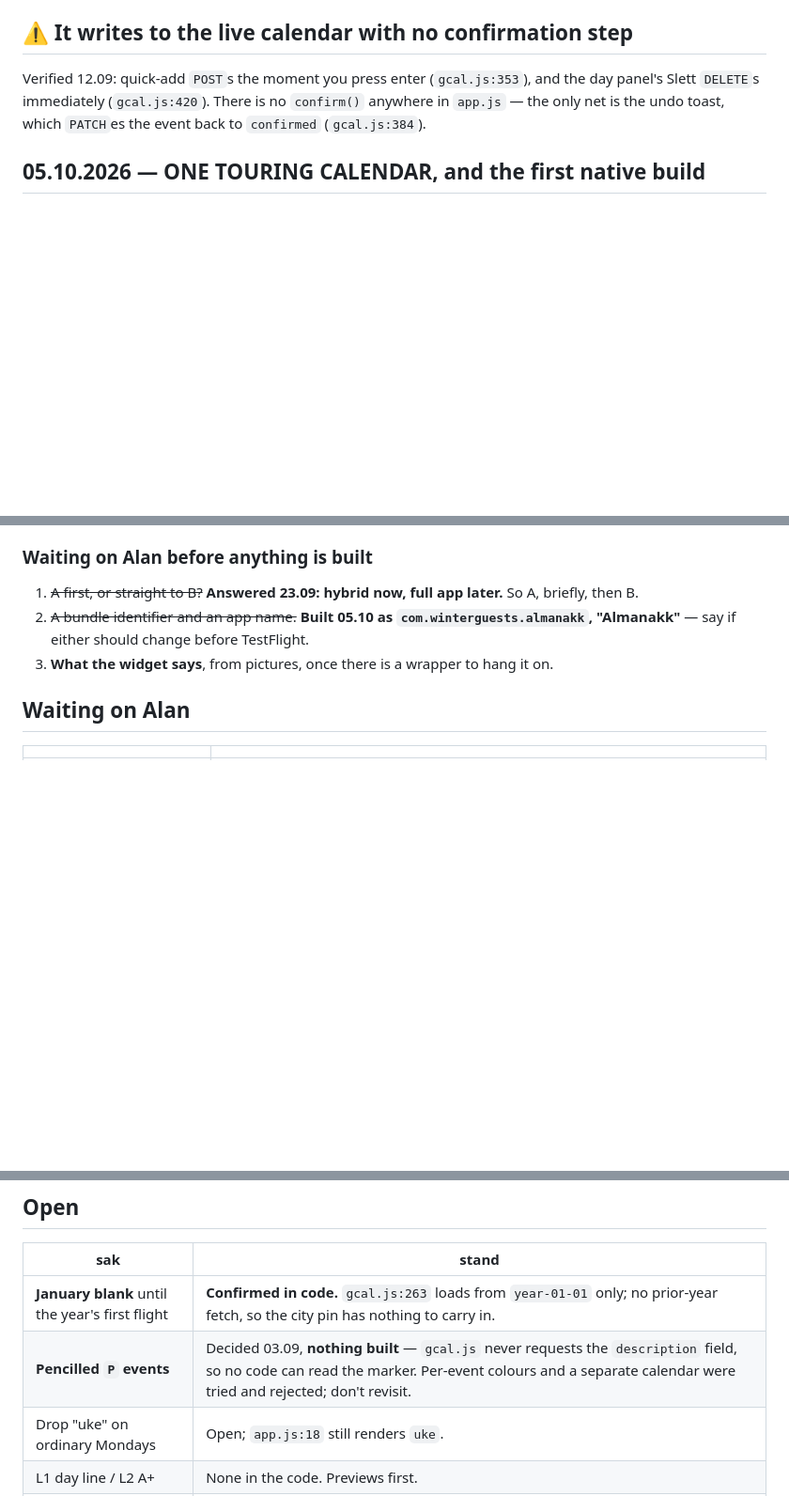
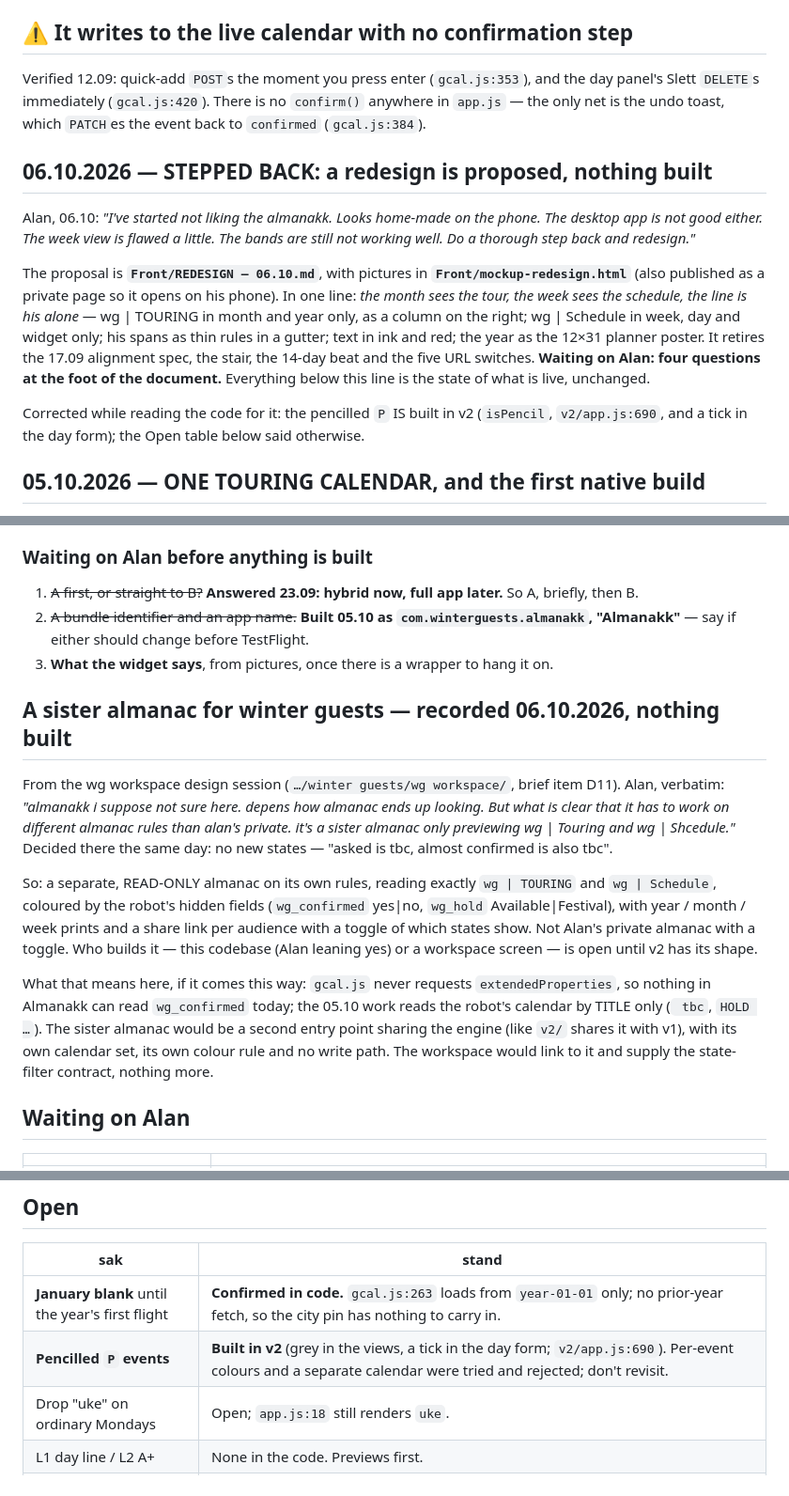
Before and after one commit to alanlucien/almanakk, a Markdown page: STATUS.md, 3 parts joined by grey strips. Shown at 94% size. Drawn GitHub-style; blank space fills up the shorter version.

Commit message:
Record D11: a read-only sister almanac for wg | TOURING and wg | Schedule, nothing built
From the wg workspace design session, 06.10.2026. Alan's words and the
decision are in STATUS.md; gcal.js does not read extendedProperties yet,
which is what wg_confirmed would need.

Co-Authored-By: Claude Fable 5.1 <noreply@anthropic.com>

```diff
--- a/STATUS.md
+++ b/STATUS.md
@@ -8,6 +8,24 @@ A Norwegian wall-calendar view on Google Calendar. **Live** at https://alanlucie
 ## ⚠️ It writes to the live calendar with no confirmation step
 
 Verified 12.09: quick-add `POST`s the moment you press enter (`gcal.js:353`), and the day panel's Slett `DELETE`s immediately (`gcal.js:420`). There is no `confirm()` anywhere in `app.js` — the only net is the undo toast, which `PATCH`es the event back to `confirmed` (`gcal.js:384`).
+
+## 06.10.2026 — STEPPED BACK: a redesign is proposed, nothing built
+
+Alan, 06.10: *"I've started not liking the almanakk. Looks home-made on the phone. The
+desktop app is not good either. The week view is flawed a little. The bands are still not
+working well. Do a thorough step back and redesign."*
+
+The proposal is **`Front/REDESIGN — 06.10.md`**, with pictures in
+**`Front/mockup-redesign.html`** (also published as a private page so it opens on his
+phone). In one line: *the month sees the tour, the week sees the schedule, the line is his
+alone* — wg | TOURING in month and year only, as a column on the right; wg | Schedule in
+week, day and widget only; his spans as thin rules in a gutter; text in ink and red; the
+year as the 12×31 planner poster. It retires the 17.09 alignment spec, the stair, the
+14-day beat and the five URL switches. **Waiting on Alan: four questions at the foot of the
+document.** Everything below this line is the state of what is live, unchanged.
+
+Corrected while reading the code for it: the pencilled `P` IS built in v2 (`isPencil`,
+`v2/app.js:690`, and a tick in the day form); the Open table below said otherwise.
 
 ## 05.10.2026 — ONE TOURING CALENDAR, and the first native build
 
@@ -506,6 +524,27 @@ one explained, and nothing is begun until the step before it is working on his d
    "Almanakk"** — say if either should change before TestFlight.
 3. **What the widget says**, from pictures, once there is a wrapper to hang it on.
 
+## A sister almanac for winter guests — recorded 06.10.2026, nothing built
+
+From the wg workspace design session (`…/winter guests/wg workspace/`, brief item D11).
+Alan, verbatim: *"almanakk i suppose not sure here. depens how almanac ends up looking. But
+what is clear that it has to work on different almanac rules than alan's private. it's a
+sister almanac only previewing wg | Touring and wg | Shcedule."* Decided there the same day:
+no new states — "asked is tbc, almost confirmed is also tbc".
+
+So: a separate, READ-ONLY almanac on its own rules, reading exactly `wg | TOURING` and
+`wg | Schedule`, coloured by the robot's hidden fields (`wg_confirmed` yes|no, `wg_hold`
+Available|Festival), with year / month / week prints and a share link per audience with a
+toggle of which states show. Not Alan's private almanac with a toggle. Who builds it —
+this codebase (Alan leaning yes) or a workspace screen — is open until v2 has its shape.
+
+What that means here, if it comes this way: `gcal.js` never requests
+`extendedProperties`, so nothing in Almanakk can read `wg_confirmed` today; the 05.10 work
+reads the robot's calendar by TITLE only (` tbc`, `HOLD …`). The sister almanac would be a
+second entry point sharing the engine (like `v2/` shares it with v1), with its own calendar
+set, its own colour rule and no write path. The workspace would link to it and supply the
+state-filter contract, nothing more.
+
 ## Waiting on Alan
 
 | | |
@@ -522,7 +561,7 @@ one explained, and nothing is begun until the step before it is working on his d
 | sak | stand |
 |---|---|
 | **January blank** until the year's first flight | **Confirmed in code.** `gcal.js:263` loads from `year-01-01` only; no prior-year fetch, so the city pin has nothing to carry in. |
-| **Pencilled `P` events** | Decided 03.09, **nothing built** — `gcal.js` never requests the `description` field, so no code can read the marker. Per-event colours and a separate calendar were tried and rejected; don't revisit. |
+| **Pencilled `P` events** | **Built in v2** (grey in the views, a tick in the day form; `v2/app.js:690`). Per-event colours and a separate calendar were tried and rejected; don't revisit. |
 | Drop "uke" on ordinary Mondays | Open; `app.js:18` still renders `uke`. |
 | L1 day line / L2 A+ | None in the code. Previews first. |
 | L4 wg items in-band | **DONE 05.10** for the robot's calendar: every day word is written in the band; see the 05.10 section. |
```
Also changed, not shown: other parts of STATUS.md (+1 -1 lines).
